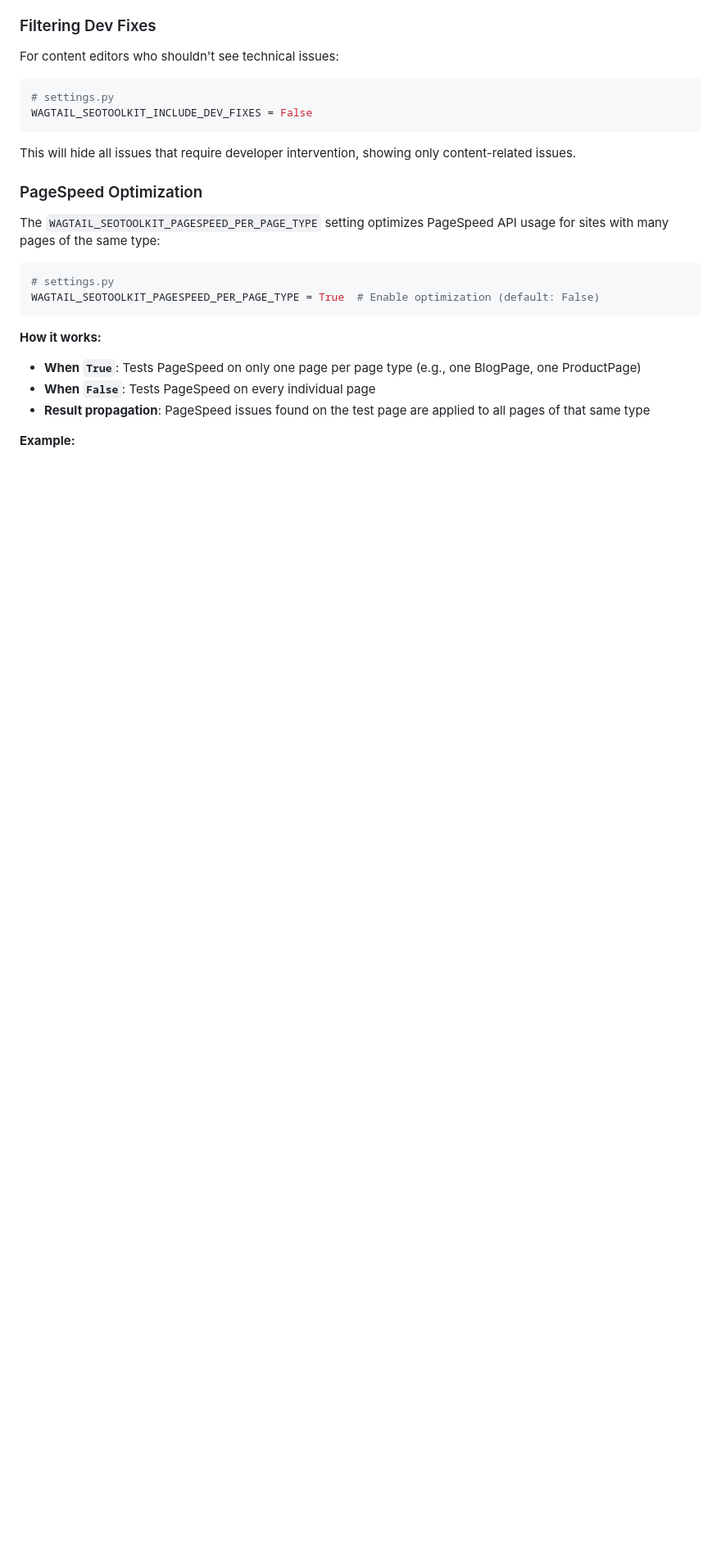
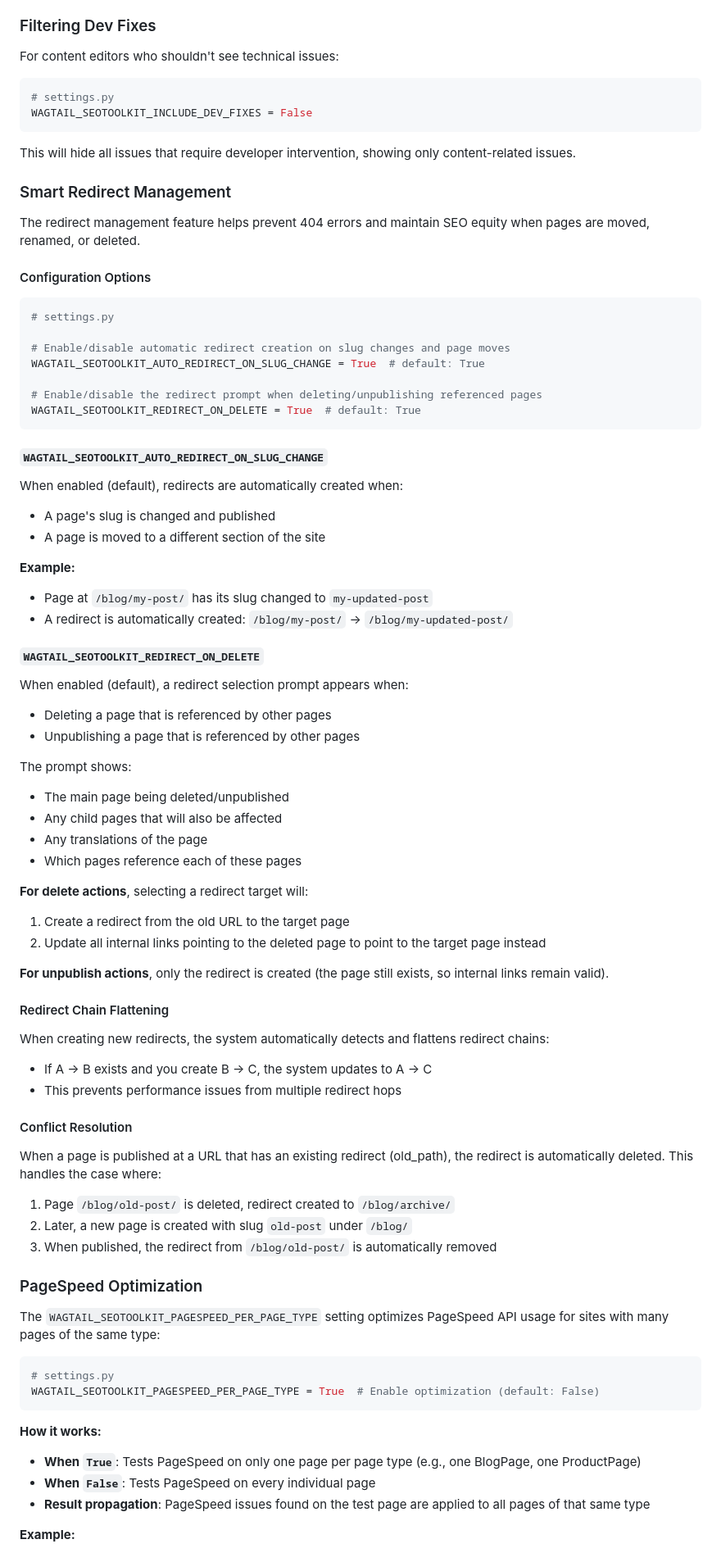
Before and after one commit to wayfdigital/wagtail-seotoolkit, a Markdown page: README.md, the part around the change printed below. Shown: that part at 82% size. Drawn GitHub-style; blank space fills up the shorter version.

Commit message:
feat: expand README with Smart Redirect Management details

````diff
--- a/README.md
+++ b/README.md
@@ -314,6 +339,63 @@ WAGTAIL_SEOTOOLKIT_INCLUDE_DEV_FIXES = False
 ```
 
 This will hide all issues that require developer intervention, showing only content-related issues.
+
+### Smart Redirect Management
+
+The redirect management feature helps prevent 404 errors and maintain SEO equity when pages are moved, renamed, or deleted.
+
+#### Configuration Options
+
+```python
+# settings.py
+
+# Enable/disable automatic redirect creation on slug changes and page moves
+WAGTAIL_SEOTOOLKIT_AUTO_REDIRECT_ON_SLUG_CHANGE = True  # default: True
+
+# Enable/disable the redirect prompt when deleting/unpublishing referenced pages
+WAGTAIL_SEOTOOLKIT_REDIRECT_ON_DELETE = True  # default: True
+```
+
+#### `WAGTAIL_SEOTOOLKIT_AUTO_REDIRECT_ON_SLUG_CHANGE`
+
+When enabled (default), redirects are automatically created when:
+- A page's slug is changed and published
+- A page is moved to a different section of the site
+
+**Example:**
+- Page at `/blog/my-post/` has its slug changed to `my-updated-post`
+- A redirect is automatically created: `/blog/my-post/` → `/blog/my-updated-post/`
+
+#### `WAGTAIL_SEOTOOLKIT_REDIRECT_ON_DELETE`
+
+When enabled (default), a redirect selection prompt appears when:
+- Deleting a page that is referenced by other pages
+- Unpublishing a page that is referenced by other pages
+
+The prompt shows:
+- The main page being deleted/unpublished
+- Any child pages that will also be affected
+- Any translations of the page
+- Which pages reference each of these pages
+
+**For delete actions**, selecting a redirect target will:
+1. Create a redirect from the old URL to the target page
+2. Update all internal links pointing to the deleted page to point to the target page instead
+
+**For unpublish actions**, only the redirect is created (the page still exists, so internal links remain valid).
+
+#### Redirect Chain Flattening
+
+When creating new redirects, the system automatically detects and flattens redirect chains:
+- If A → B exists and you create B → C, the system updates to A → C
+- This prevents performance issues from multiple redirect hops
+
+#### Conflict Resolution
+
+When a page is published at a URL that has an existing redirect (old_path), the redirect is automatically deleted. This handles the case where:
+1. Page `/blog/old-post/` is deleted, redirect created to `/blog/archive/`
+2. Later, a new page is created with slug `old-post` under `/blog/`
+3. When published, the redirect from `/blog/old-post/` is automatically removed
 
 ### PageSpeed Optimization
 
````
Also changed, not shown: other parts of README.md (+26 -0 lines).
